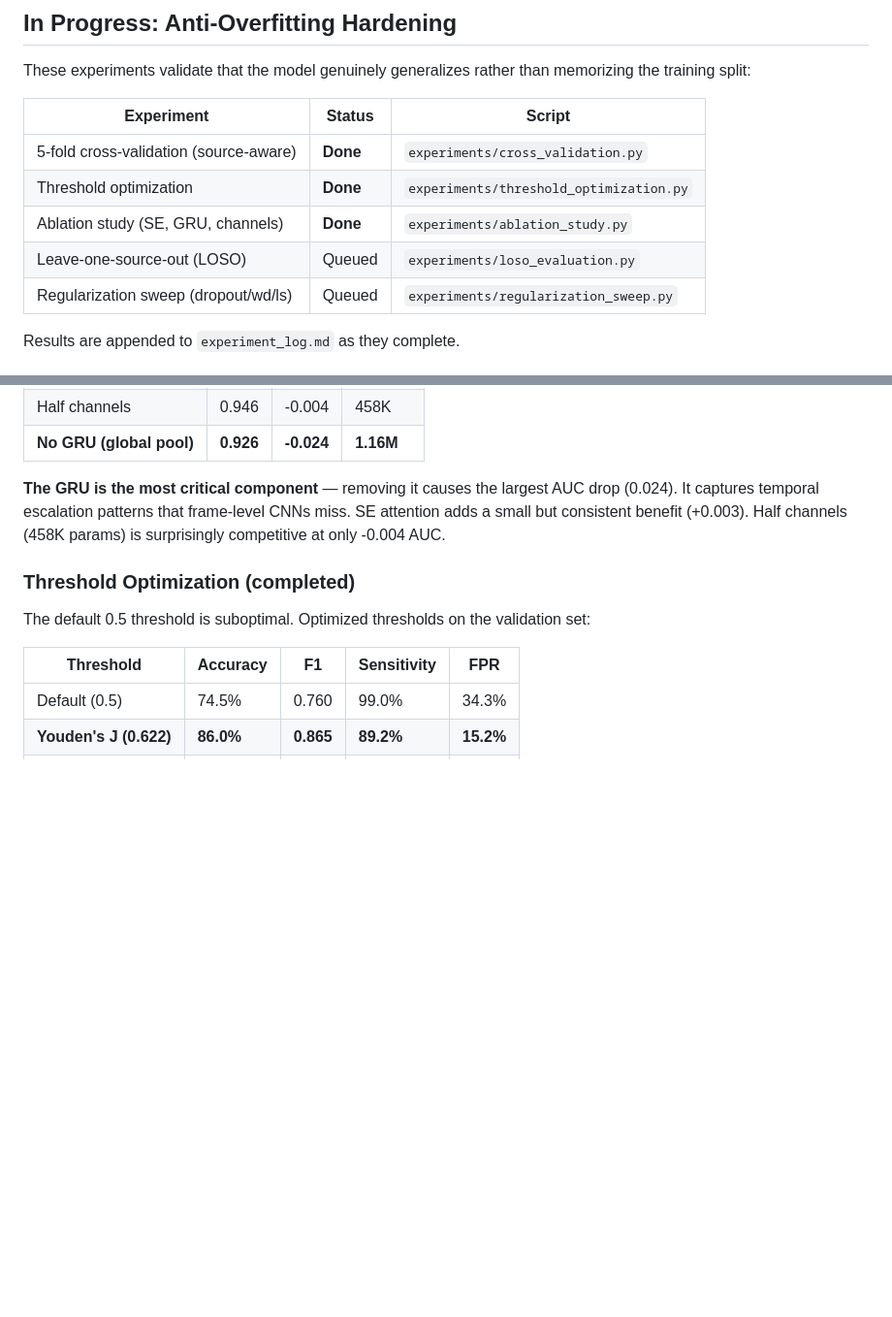
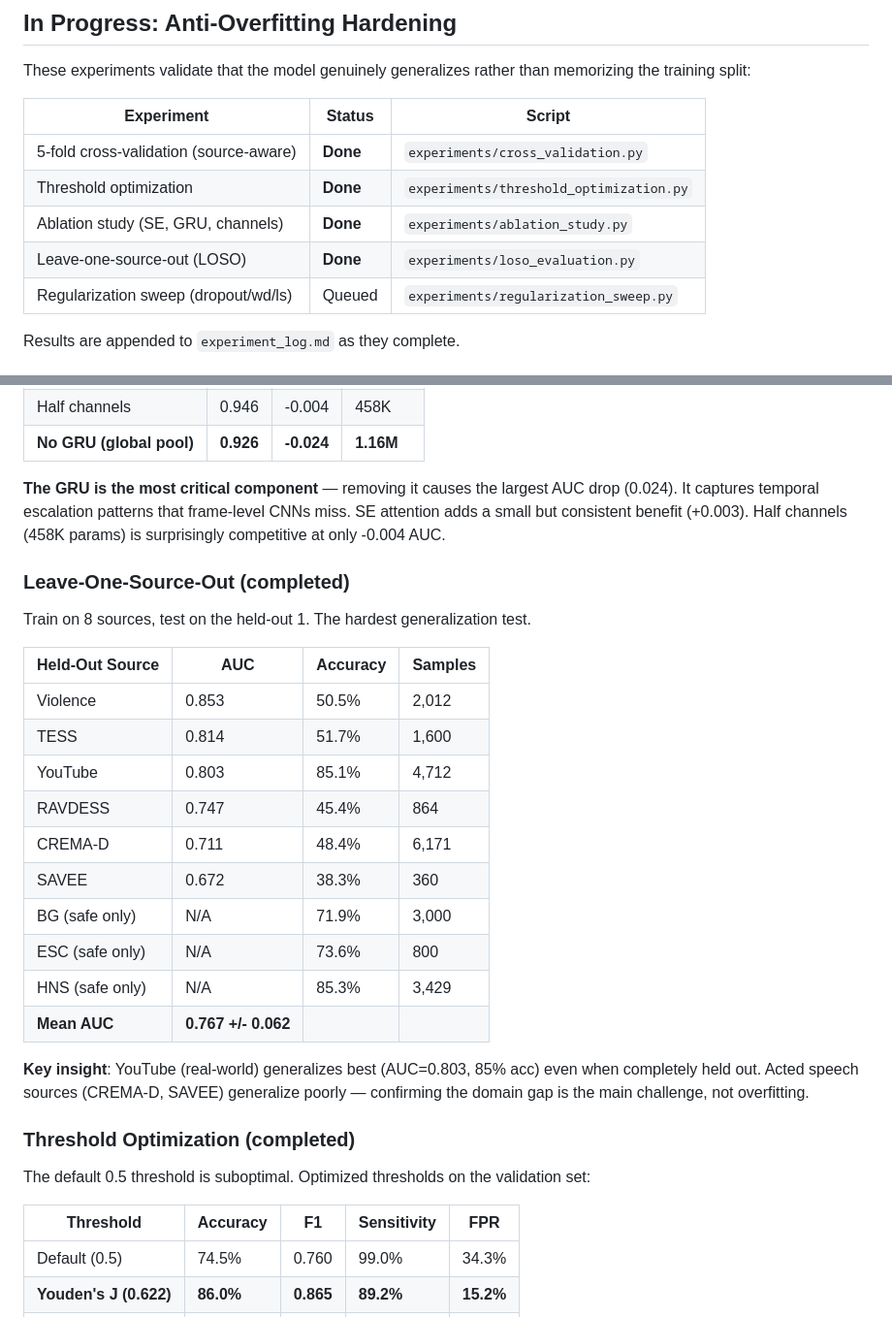
Before and after one commit to Canonik/safecommute-AI, a Markdown page: research/README.md, 2 parts joined by grey strips. Shown at 97% size. Drawn GitHub-style; blank space fills up the shorter version.

```diff
--- a/research/README.md
+++ b/research/README.md
@@ -127,7 +127,7 @@ These experiments validate that the model genuinely generalizes rather than memo
 | 5-fold cross-validation (source-aware) | **Done** | `experiments/cross_validation.py` |
 | Threshold optimization | **Done** | `experiments/threshold_optimization.py` |
 | Ablation study (SE, GRU, channels) | **Done** | `experiments/ablation_study.py` |
-| Leave-one-source-out (LOSO) | Queued | `experiments/loso_evaluation.py` |
+| Leave-one-source-out (LOSO) | **Done** | `experiments/loso_evaluation.py` |
 | Regularization sweep (dropout/wd/ls) | Queued | `experiments/regularization_sweep.py` |
 
 Results are appended to `experiment_log.md` as they complete.
@@ -161,6 +161,25 @@ Proves each architectural component contributes to the final AUC.
 
 **The GRU is the most critical component** — removing it causes the largest AUC drop (0.024). It captures temporal escalation patterns that frame-level CNNs miss. SE attention adds a small but consistent benefit (+0.003). Half channels (458K params) is surprisingly competitive at only -0.004 AUC.
 
+### Leave-One-Source-Out (completed)
+
+Train on 8 sources, test on the held-out 1. The hardest generalization test.
+
+| Held-Out Source | AUC | Accuracy | Samples |
+|-----------------|-----|----------|---------|
+| Violence | 0.853 | 50.5% | 2,012 |
+| TESS | 0.814 | 51.7% | 1,600 |
+| YouTube | 0.803 | 85.1% | 4,712 |
+| RAVDESS | 0.747 | 45.4% | 864 |
+| CREMA-D | 0.711 | 48.4% | 6,171 |
+| SAVEE | 0.672 | 38.3% | 360 |
+| BG (safe only) | N/A | 71.9% | 3,000 |
+| ESC (safe only) | N/A | 73.6% | 800 |
+| HNS (safe only) | N/A | 85.3% | 3,429 |
+| **Mean AUC** | **0.767 +/- 0.062** | | |
+
+**Key insight**: YouTube (real-world) generalizes best (AUC=0.803, 85% acc) even when completely held out. Acted speech sources (CREMA-D, SAVEE) generalize poorly — confirming the domain gap is the main challenge, not overfitting.
+
 ### Threshold Optimization (completed)
 
 The default 0.5 threshold is suboptimal. Optimized thresholds on the validation set:
```
Also changed, not shown: README.md (+1 -1 lines), research/experiment_log.md (+21 -0 lines).
